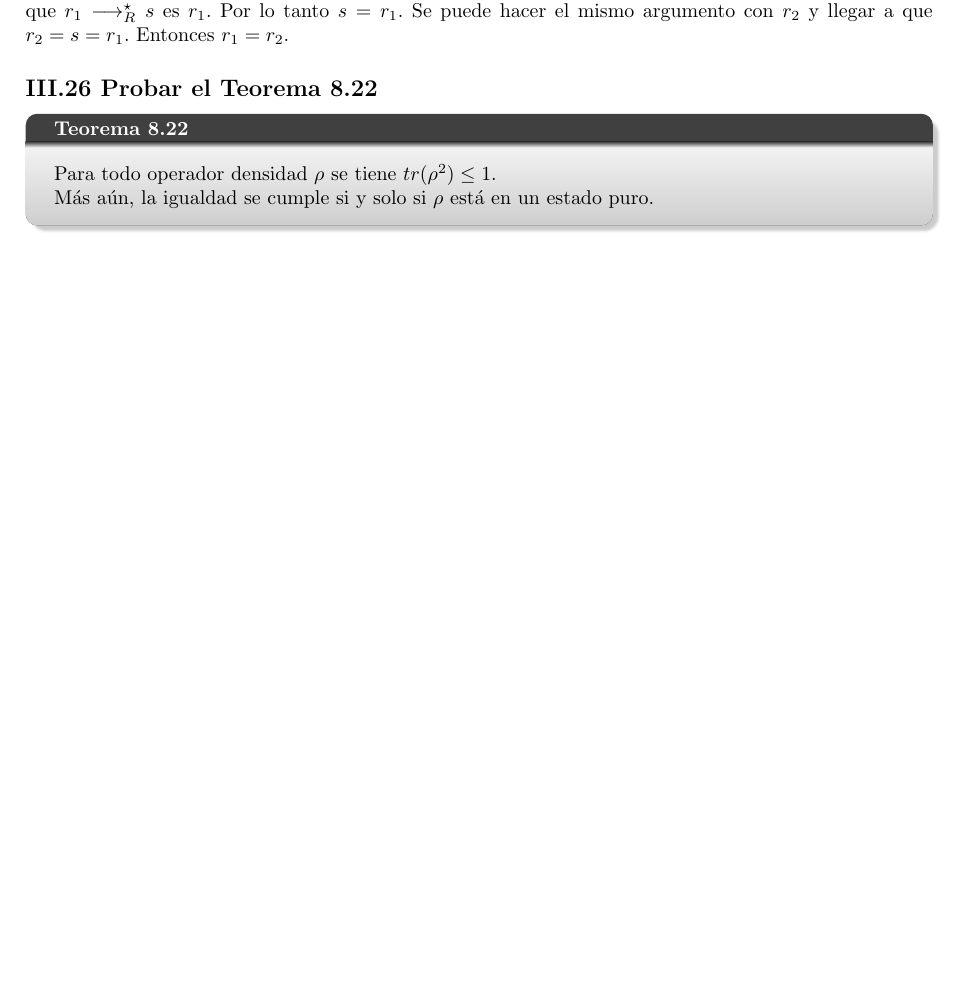
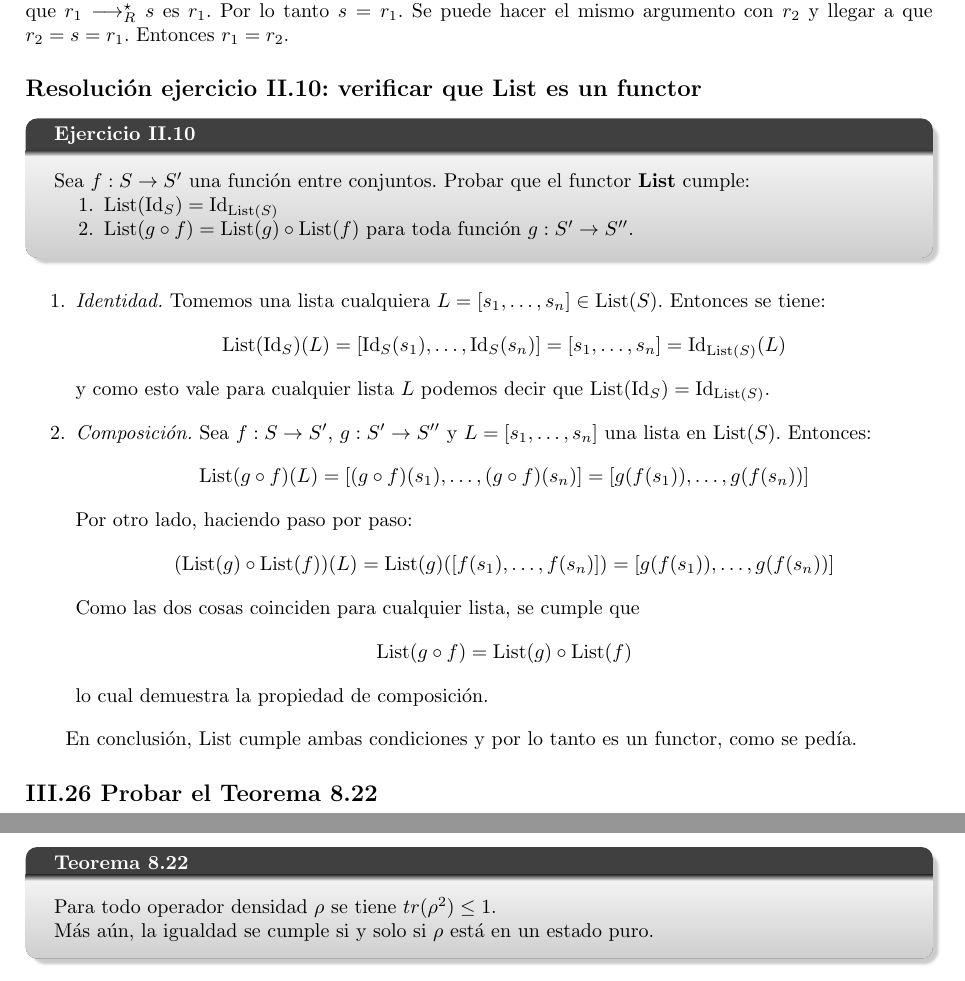
Before and after one commit to Laks0/FLCC-Trabajo, a LaTeX document (main.tex, which reads p2ej10-Lists.tex): part of page 2 of 3 before the commit and two parts of pages 2 and 3 of 3 after it, the two joined at a grey line, cut so that both start at the same text, the shorter picture padded with empty space. Compiled offline with pdfLaTeX.

Commit message:
p2ej10-Lists

```diff
--- /dev/null
+++ b/p2ej10-Lists.tex
@@ -0,0 +1,36 @@
+\subsection*{Resolución ejercicio II.10: verificar que \textbf{List} es un functor}
+
+\begin{myblock}{Ejercicio II.10}
+Sea $f:S \to S'$ una función entre conjuntos. Probar que el functor \textbf{List} cumple:
+
+\begin{enumerate}
+    \item $ \mathrm{List}(\mathrm{Id}_S) = \mathrm{Id}_{\mathrm{List}(S)} $
+    \item $ \mathrm{List}(g \circ f) = \mathrm{List}(g) \circ \mathrm{List}(f) $ para toda función $g:S' \to S''$.
+\end{enumerate}
+\end{myblock}
+
+
+\begin{enumerate}
+    \item \emph{Identidad.} Tomemos una lista cualquiera $L = [s_1, \dots, s_n] \in \mathrm{List}(S)$. Entonces se tiene:
+    \[
+        \mathrm{List}(\mathrm{Id}_S)(L) = [\mathrm{Id}_S(s_1) , \dots , \mathrm{Id}_S(s_n)] = [s_1, \dots, s_n] = \mathrm{Id}_{\mathrm{List}(S)}(L)
+    \]
+    y como esto vale para cualquier lista $L$ podemos decir que $\mathrm{List}(\mathrm{Id}_S) = \mathrm{Id}_{\mathrm{List}(S)}$.
+
+    \item \emph{Composición.} Sea $f:S \to S'$, $g:S' \to S''$ y $L=[s_1, \dots, s_n]$ una lista en $\mathrm{List}(S)$. Entonces:
+    \[
+        \mathrm{List}(g \circ f)(L) = [(g \circ f)(s_1), \dots , (g \circ f)(s_n)] = [g(f(s_1)), \dots, g(f(s_n))]
+    \]
+    Por otro lado, haciendo paso por paso:
+    \[
+        (\mathrm{List}(g) \circ \mathrm{List}(f))(L) = \mathrm{List}(g)([f(s_1), \dots , f(s_n)]) = [g(f(s_1)) , \dots , g(f(s_n))]
+    \]
+    Como las dos cosas coinciden para cualquier lista, se cumple que
+    \[
+        \mathrm{List}(g \circ f) = \mathrm{List}(g) \circ \mathrm{List}(f)
+    \]
+    lo cual demuestra la propiedad de composición.
+
+\end{enumerate}
+
+En conclusión, $\mathrm{List}$ cumple ambas condiciones y por lo tanto es un functor, como se pedía.
```
Also changed, not shown: main.tex (+1 -0 lines).
